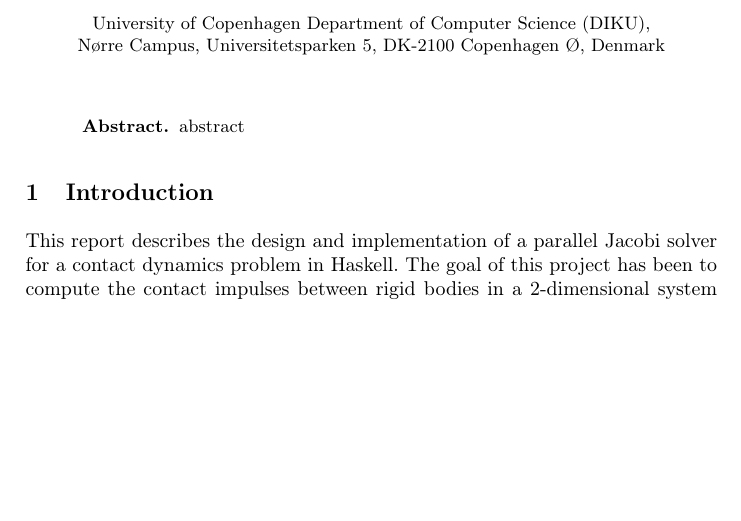
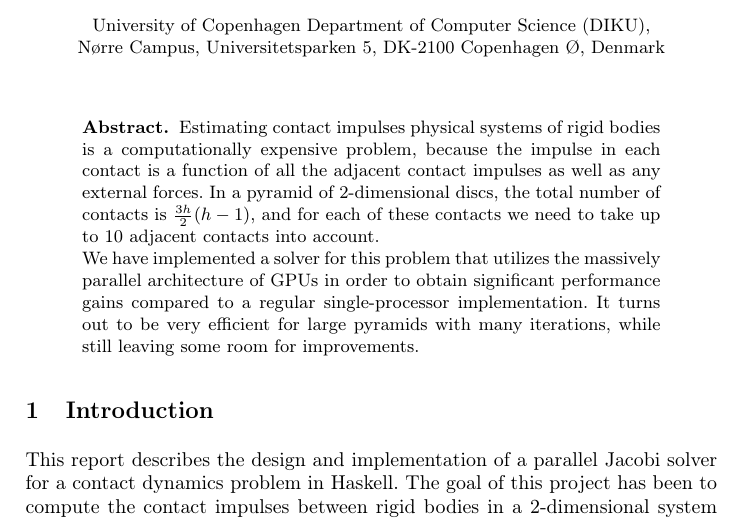
Before and after one commit to Munksgaard/tipl-project, a LaTeX paper (report/report.tex): part of page 1 of 11, cut so that both start at the same text, the shorter picture padded with empty space. Compiled offline with pdfLaTeX.

Commit message:
Add abstract

```diff
--- a/report/report.tex
+++ b/report/report.tex
@@ -27,7 +27,19 @@
 \maketitle
 
 \begin{abstract}
-abstract
+Estimating contact impulses physical systems of rigid bodies is a
+computationally expensive problem, because the impulse in each contact is a
+function of all the adjacent contact impulses as well as any external
+forces. In a pyramid of 2-dimensional discs, the total number of contacts is
+$\frac{3h}{2} (h-1)$, and for each of these contacts we need to take up to 10
+adjacent contacts into account.
+
+We have implemented a solver for this problem that utilizes the massively
+parallel architecture of GPUs in order to obtain significant performance gains
+compared to a regular single-processor implementation. It turns out to be very
+efficient for large pyramids with many iterations, while still leaving some
+room for improvements.
+
 \end{abstract}
 
 \section{Introduction}
```
